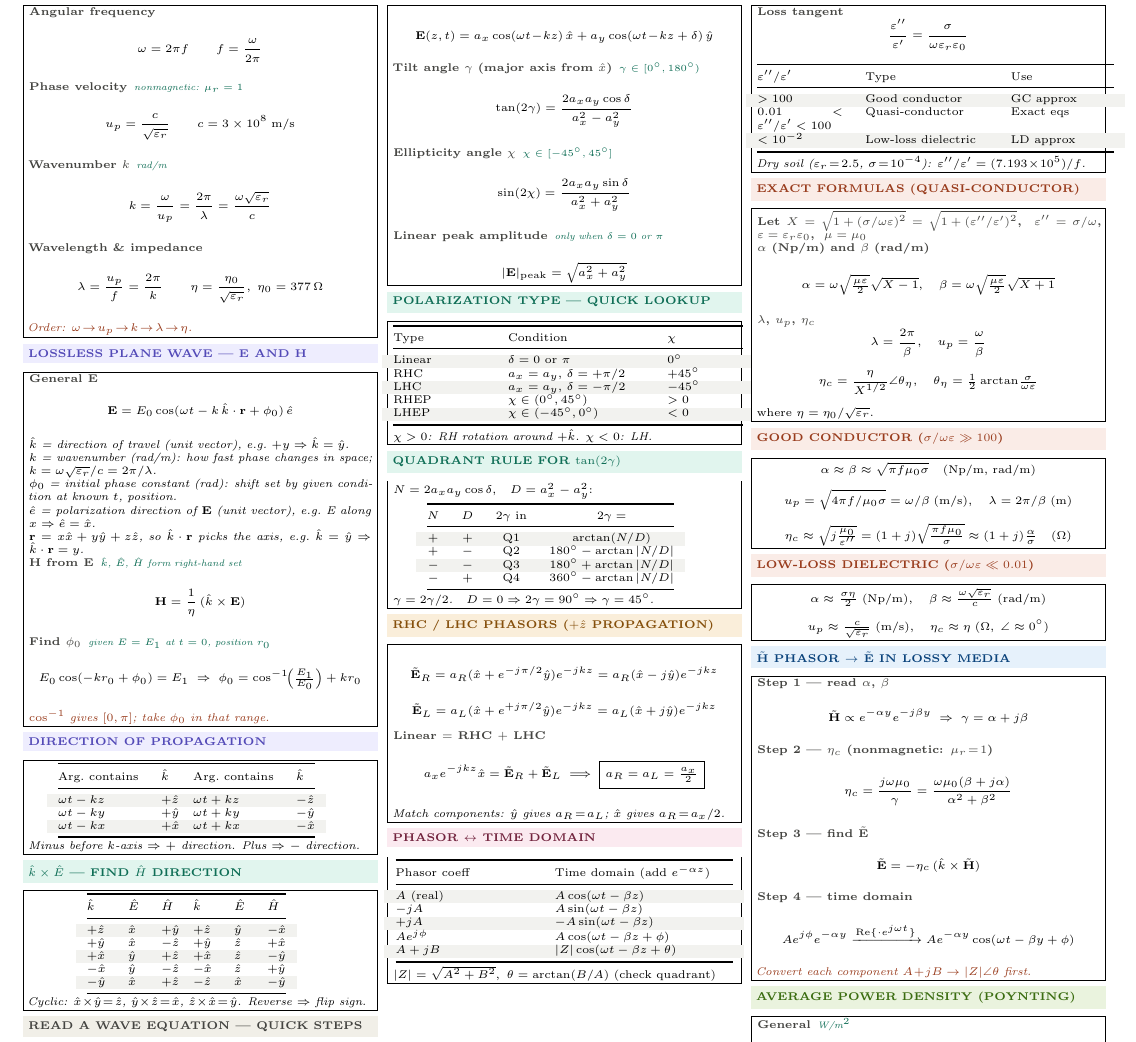
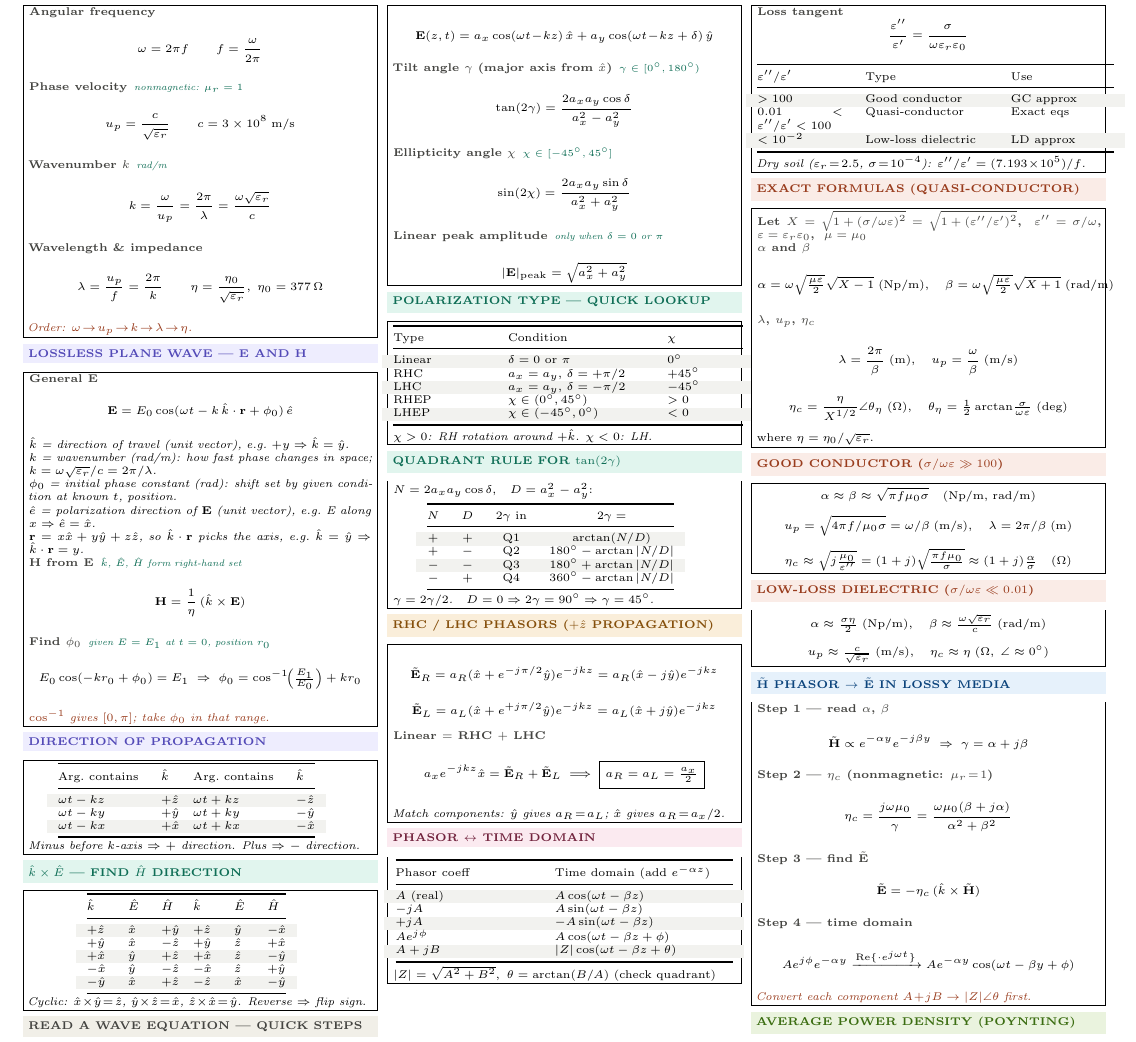
Before and after one commit to BaoPSU/ECE332-EMAG-II-Portland-State-University, a LaTeX document (Notes/ECE332_HW2_cheatsheet.tex): part of the page, cut so that both start at the same text. Compiled offline with pdfLaTeX.

Commit message:
Add units to quasi-conductor exact formulas box
α (Np/m), β (rad/m), λ (m), u_p (m/s), η_c (Ω), θ_η (deg)

Co-Authored-By: Claude Sonnet 4.6 <noreply@anthropic.com>

```diff
--- a/Notes/ECE332_HW2_cheatsheet.tex
+++ b/Notes/ECE332_HW2_cheatsheet.tex
@@ -231,12 +231,12 @@ $0.01<\varepsilon''/\varepsilon'<100$ & Quasi-conductor & Exact eqs\\
 \begin{ebox}
 \eq{Let $X=\sqrt{1+(\sigma/\omega\varepsilon)^2}=\sqrt{1+(\varepsilon''/\varepsilon')^2}$, $\;\varepsilon''=\sigma/\omega$, $\;\varepsilon=\varepsilon_r\varepsilon_0$, $\;\mu=\mu_0$}{}
 
-\eq{$\alpha$ (Np/m) and $\beta$ (rad/m)}{}
-\[\alpha=\omega\sqrt{\tfrac{\mu\varepsilon}{2}}\sqrt{X-1},\quad\beta=\omega\sqrt{\tfrac{\mu\varepsilon}{2}}\sqrt{X+1}\]
+\eq{$\alpha$ and $\beta$}{}
+\[\alpha=\omega\sqrt{\tfrac{\mu\varepsilon}{2}}\sqrt{X-1}\;\text{(Np/m)},\quad\beta=\omega\sqrt{\tfrac{\mu\varepsilon}{2}}\sqrt{X+1}\;\text{(rad/m)}\]
 
 \eq{$\lambda$, $u_p$, $\eta_c$}{}
-\[\lambda=\frac{2\pi}{\beta},\quad u_p=\frac{\omega}{\beta}\]
-\[\eta_c=\frac{\eta}{X^{1/2}}\angle\theta_\eta,\quad\theta_\eta=\tfrac{1}{2}\arctan\!\tfrac{\sigma}{\omega\varepsilon}\]
+\[\lambda=\frac{2\pi}{\beta}\;\text{(m)},\quad u_p=\frac{\omega}{\beta}\;\text{(m/s)}\]
+\[\eta_c=\frac{\eta}{X^{1/2}}\angle\theta_\eta\;(\Omega),\quad\theta_\eta=\tfrac{1}{2}\arctan\!\tfrac{\sigma}{\omega\varepsilon}\;\text{(deg)}\]
 where $\eta=\eta_0/\sqrt{\varepsilon_r}$.
 \end{ebox}
 
```
Also changed, not shown: Notes/ECE332_HW2_cheatsheet.pdf.
